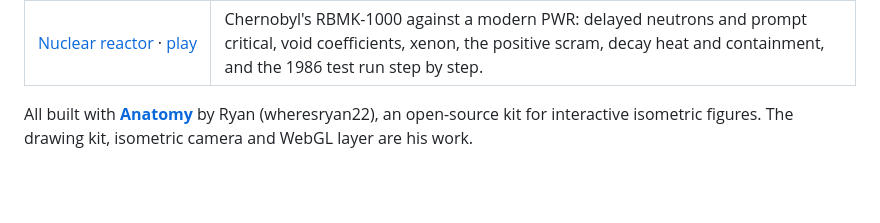
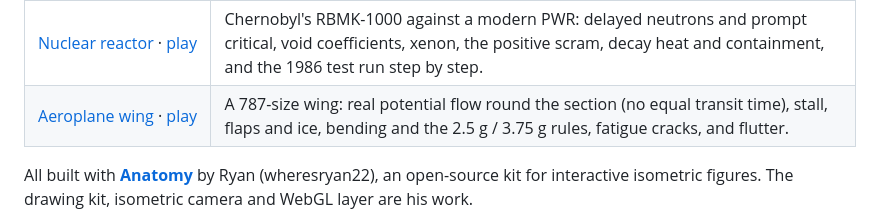
Before and after one commit to Dizzyfer/Anatomy, a Markdown page: README.md, the part around the change. Drawn GitHub-style; blank space fills up the shorter version.

Commit message:
Add aeroplane wing figure
Co-Authored-By: Claude Opus 5.5 <noreply@anthropic.com>
Claude-Session: https://claude.ai/code/session_015v5VGpLKiBfwhSxopmtC4k

```diff
--- a/README.md
+++ b/README.md
@@ -27,6 +27,7 @@ Interactive engineering toys you can break. Poke them, push them past the limit,
 | [Jet engine](jet/) · [play](https://dizzyfer.github.io/Anatomy/jet/) | A GE9X-sized turbofan cut in half: bypass vs core, throttle to the 597 kN record, a goose, a flock and surges, the fan blade-off containment test, and an HP turbine burst with the FADEC off. |
 | [Hydro dam](dam/) · [play](https://dizzyfer.github.io/Anatomy/dam/) | A concrete gravity dam making power: ρgQH, water hammer vs overspeed on a grid trip, floods and the spillway, uplift and the sliding check, and a breach with a flood wave down the valley. |
 | [Nuclear reactor](reactor/) · [play](https://dizzyfer.github.io/Anatomy/reactor/) | Chernobyl's RBMK-1000 against a modern PWR: delayed neutrons and prompt critical, void coefficients, xenon, the positive scram, decay heat and containment, and the 1986 test run step by step. |
+| [Aeroplane wing](wing/) · [play](https://dizzyfer.github.io/Anatomy/wing/) | A 787-size wing: real potential flow round the section (no equal transit time), stall, flaps and ice, bending and the 2.5 g / 3.75 g rules, fatigue cracks, and flutter. |
 
 All built with [**Anatomy**](https://github.com/wheresryan22/anatomy) by Ryan (wheresryan22), an open-source kit for interactive isometric figures. The drawing kit, isometric camera and WebGL layer are his work.
 
```
Also changed, not shown: wing/README.md (added, +36 -0 lines), wing/docs/thumb.jpg (added), 5 other files.
